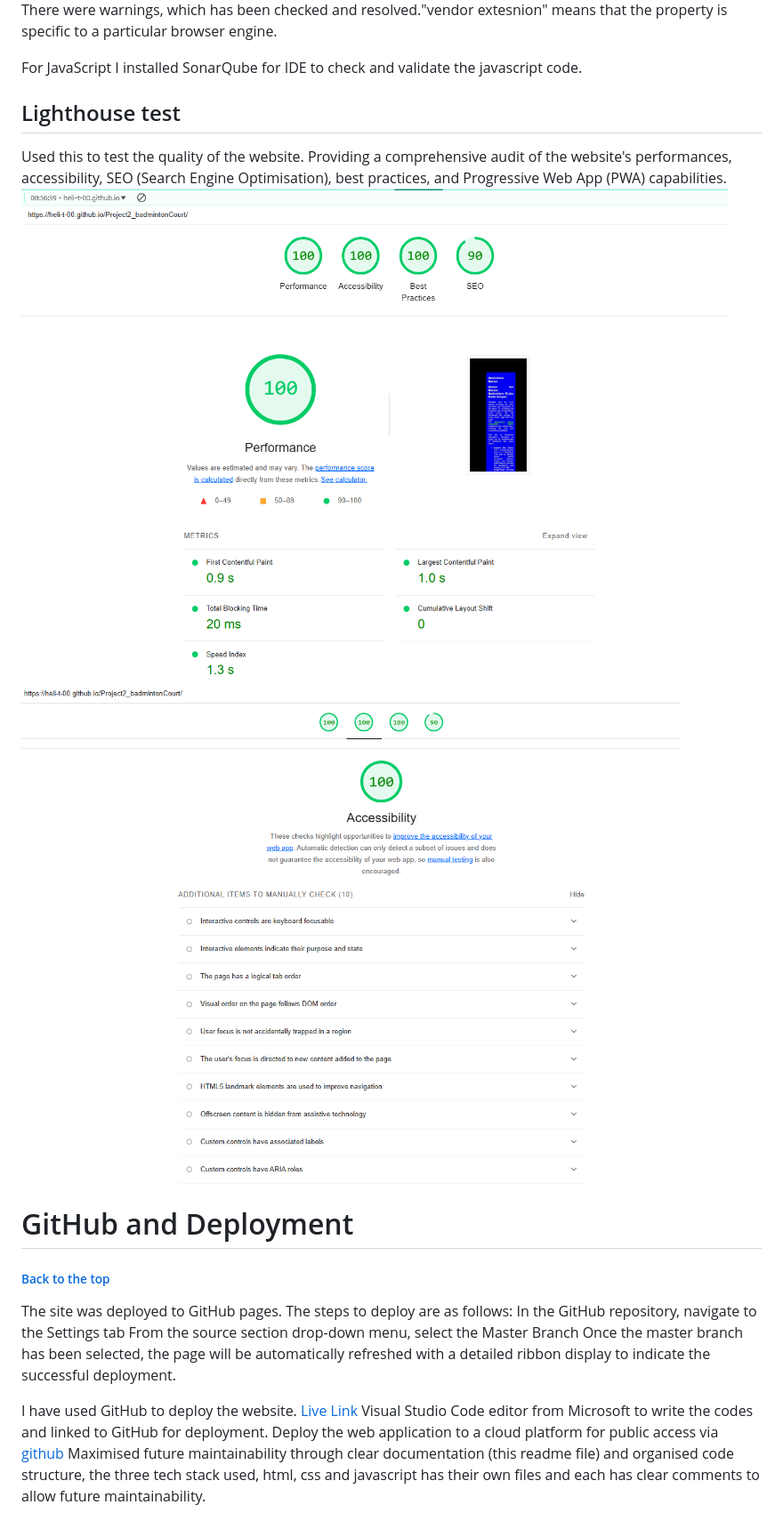
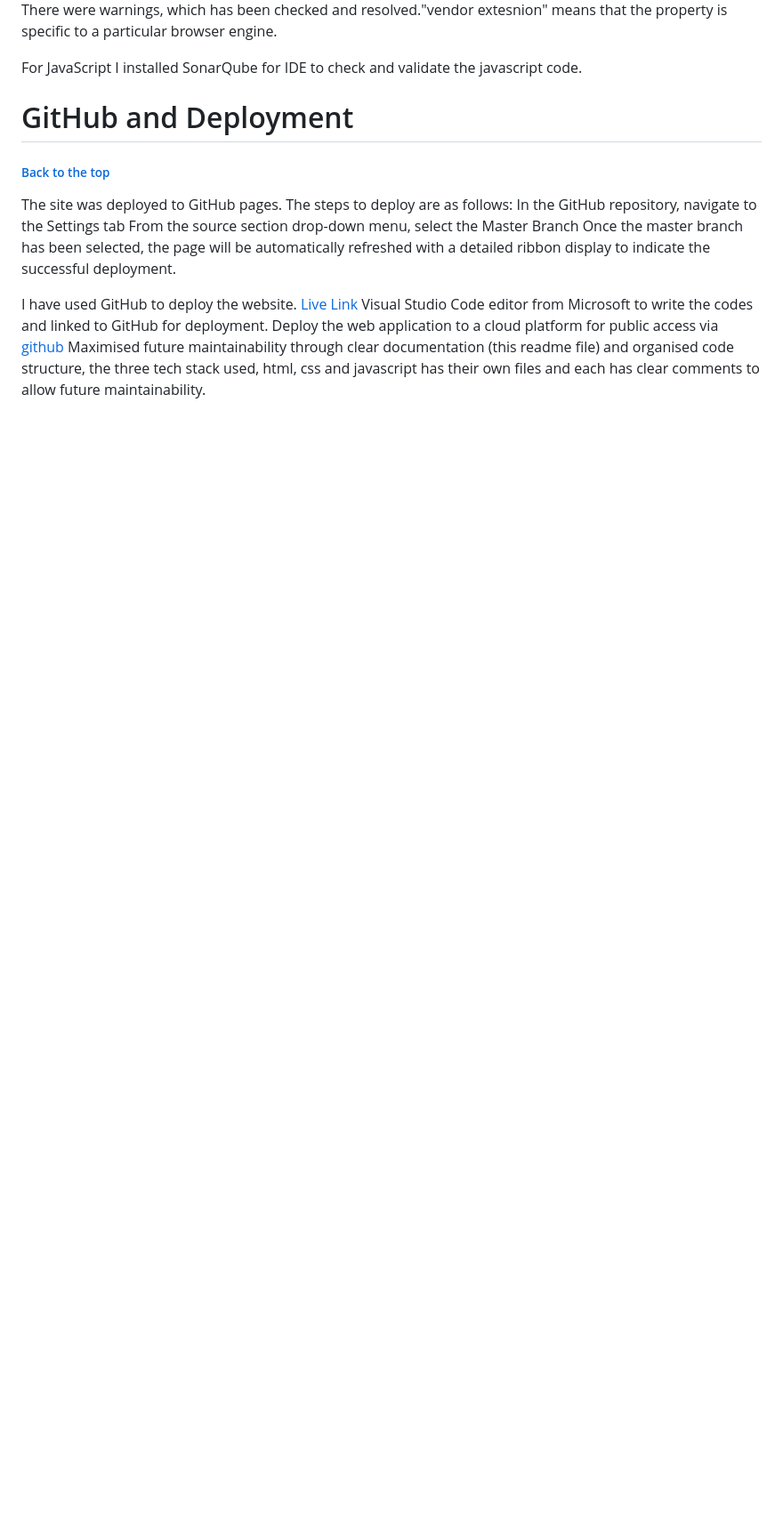
Before and after one commit to heli-t-00/Project2_badmintonCourt, a Markdown page: README.md, the part around the change printed below. Shown: that part at 89% size. Rendered like a GitHub page; blank space fills up the shorter version.

```diff
--- a/README.md
+++ b/README.md
@@ -141,11 +141,6 @@ No errors were found when passing through the official validator - [W3C CSS Vali
 There were warnings, which has been checked and resolved."vendor extesnion" means that the property is specific to a particular browser engine.
 
 For JavaScript I installed SonarQube for IDE to check and validate the javascript code.
-
-## Lighthouse test
-Used this to test the quality of the website. Providing a comprehensive audit of the website's performances, accessibility, SEO (Search Engine Optimisation), best practices, and Progressive Web App (PWA) capabilities.
-<img src="assets/images/lighthousetest1.PNG">
-<img src="assets/images/lighthousetest2.PNG">
 
 # GitHub and Deployment
 ###### [Back to the top](#table-of-contents)
```
Also changed, not shown: other parts of README.md (+3 -3 lines).
